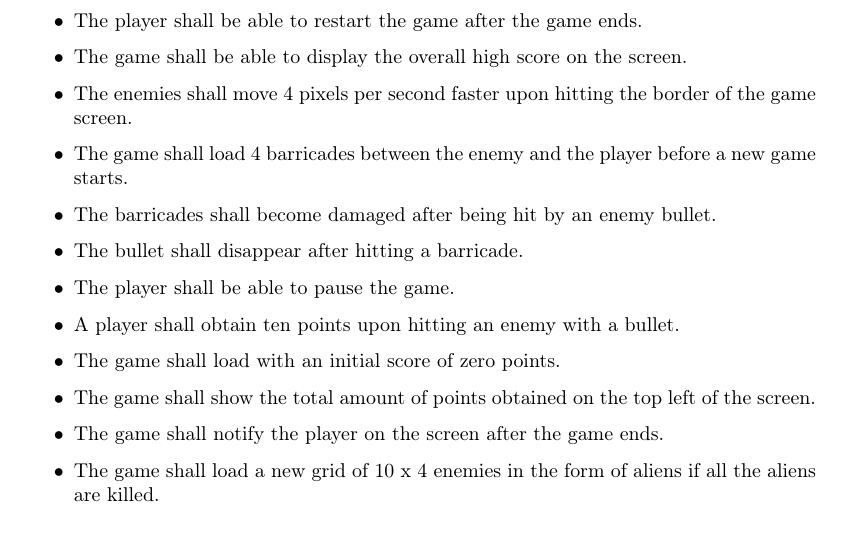
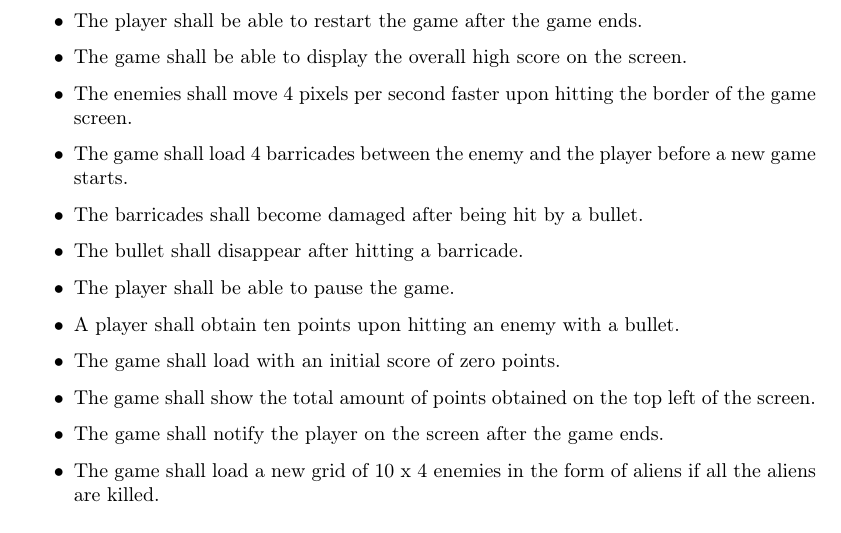
Before and after one commit to Kingdorian/TI2206-SEM-Group-22, a LaTeX document (deliverables/requirements/requirements.tex, which reads deliverables/requirements/functional.tex): part of page 4 of 5, cut so that both start at the same text. Compiled offline with pdfLaTeX.

Commit message:
Add barricade becomes damaged after being hit by a bullet

```diff
--- a/deliverables/requirements/functional.tex
+++ b/deliverables/requirements/functional.tex
@@ -30,7 +30,7 @@ The Space Invader game should meet the following requirements:
 	\item The game shall be able to display the overall high score on the screen.
 	\item The enemies shall move 4 pixels per second faster upon hitting the border of the game screen.
 	\item The game shall load 4 barricades between the enemy and the player before a new game starts.
-	\item The barricades shall become damaged after being hit by an enemy bullet.
+	\item The barricades shall become damaged after being hit by a bullet.
 	\item The bullet shall disappear after hitting a barricade.
 	\item The player shall be able to pause the game.
 	\item A player shall obtain ten points upon hitting an enemy with a bullet.
```
Also changed, not shown: deliverables/requirements/requirements.pdf.
